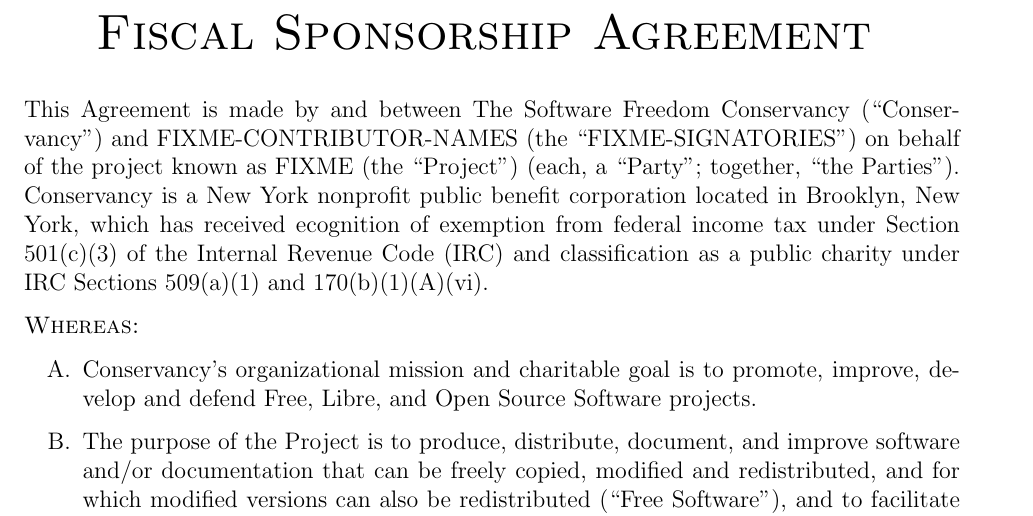
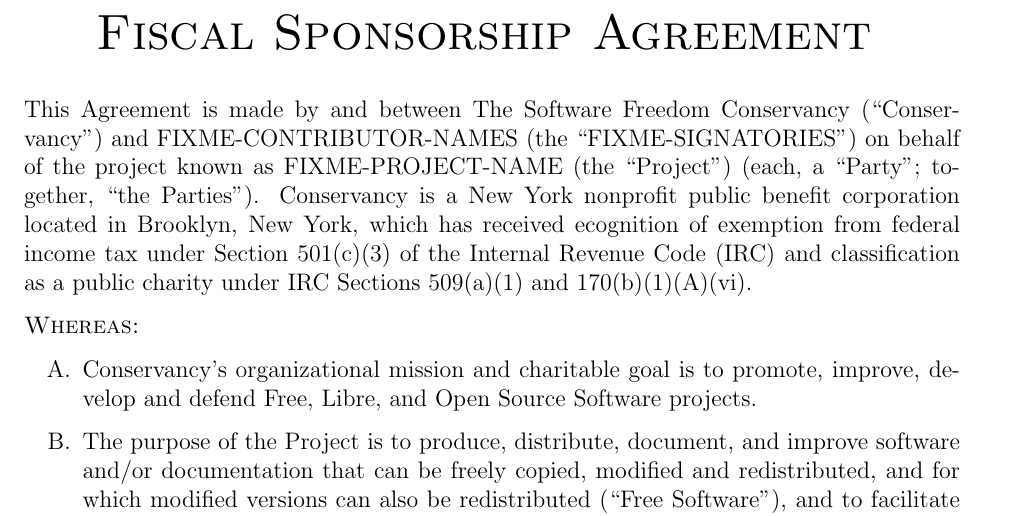
Before and after one commit to phpmyadmin/data, a LaTeX document (conservancy/FSA/conservancy-phpmyadmin-fsa.tex): part of page 1 of 7, cut so that both start at the same text. Compiled offline with pdfLaTeX.

Commit message:
use command for PROJECT NAME

```diff
--- a/conservancy/FSA/conservancy-phpmyadmin-fsa.tex
+++ b/conservancy/FSA/conservancy-phpmyadmin-fsa.tex
@@ -20,6 +20,7 @@
 \rfoot{Initials: \rule{0.15\textwidth}{0.2mm}}
 \renewcommand{\headrulewidth}{0pt}
 \renewcommand{\footrulewidth}{0pt}
+\newcommand{\projectname}{FIXME-PROJECT-NAME\xspace}
 \newcommand{\signatories}{FIXME-SIGNATORIES\xspace}
 \newcommand{\leadershipbody}{FIXME-LEADERSHIP-BODY-NAME\xspace}
 
@@ -34,7 +35,7 @@
 
 This Agreement is made by and between The Software Freedom Conservancy
 (``Conservancy'') and FIXME-CONTRIBUTOR-NAMES (the ``\signatories'')
-on behalf of the project known as FIXME (the ``Project'') (each, a
+on behalf of the project known as \projectname (the ``Project'') (each, a
 ``Party''; together, ``the Parties'').  Conservancy is a New York nonprofit
 public benefit corporation located in Brooklyn, New York, which has received
 ecognition of exemption from federal income tax under Section 501(c)(3) of
```
